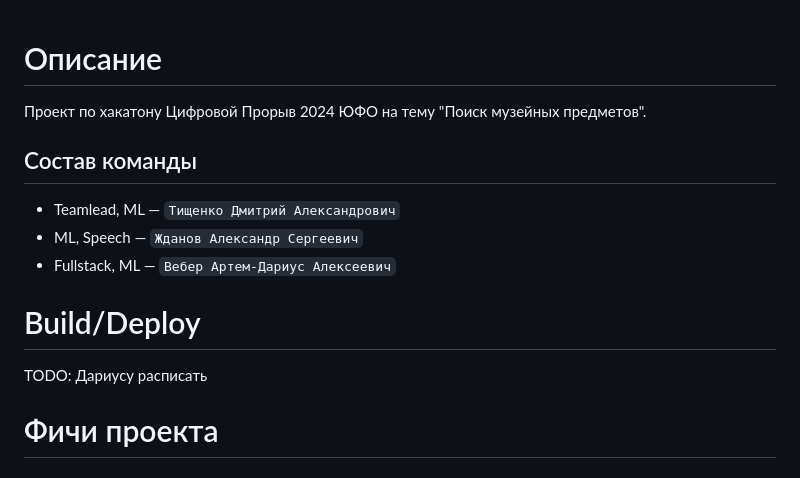
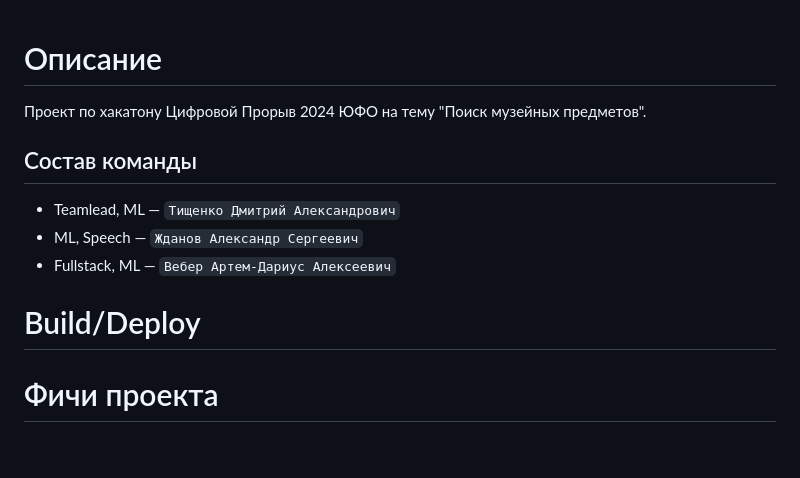
Before and after one commit to xLagerFeuer/southhack-museumsearch-2024, a Markdown page: README.md, the part around one of its changes. Drawn GitHub-style; blank space fills up the shorter version.

Commit message:
commit comments todos again in readme

```diff
--- a/README.md
+++ b/README.md
@@ -1,11 +1,12 @@
 # Описание
+
 Проект по хакатону Цифровой Прорыв 2024 ЮФО на тему "Поиск музейных предметов".
 
 ## Состав команды
+
 - Teamlead, ML — `Тищенко Дмитрий Александрович`
 - ML, Speech — `Жданов Александр Сергеевич`
 - Fullstack, ML — `Вебер Артем-Дариус Алексеевич`
 
 # Build/Deploy
-TODO: Дариусу расписать
 
```
Also changed, not shown: other parts of README.md (+17 -2 lines).
